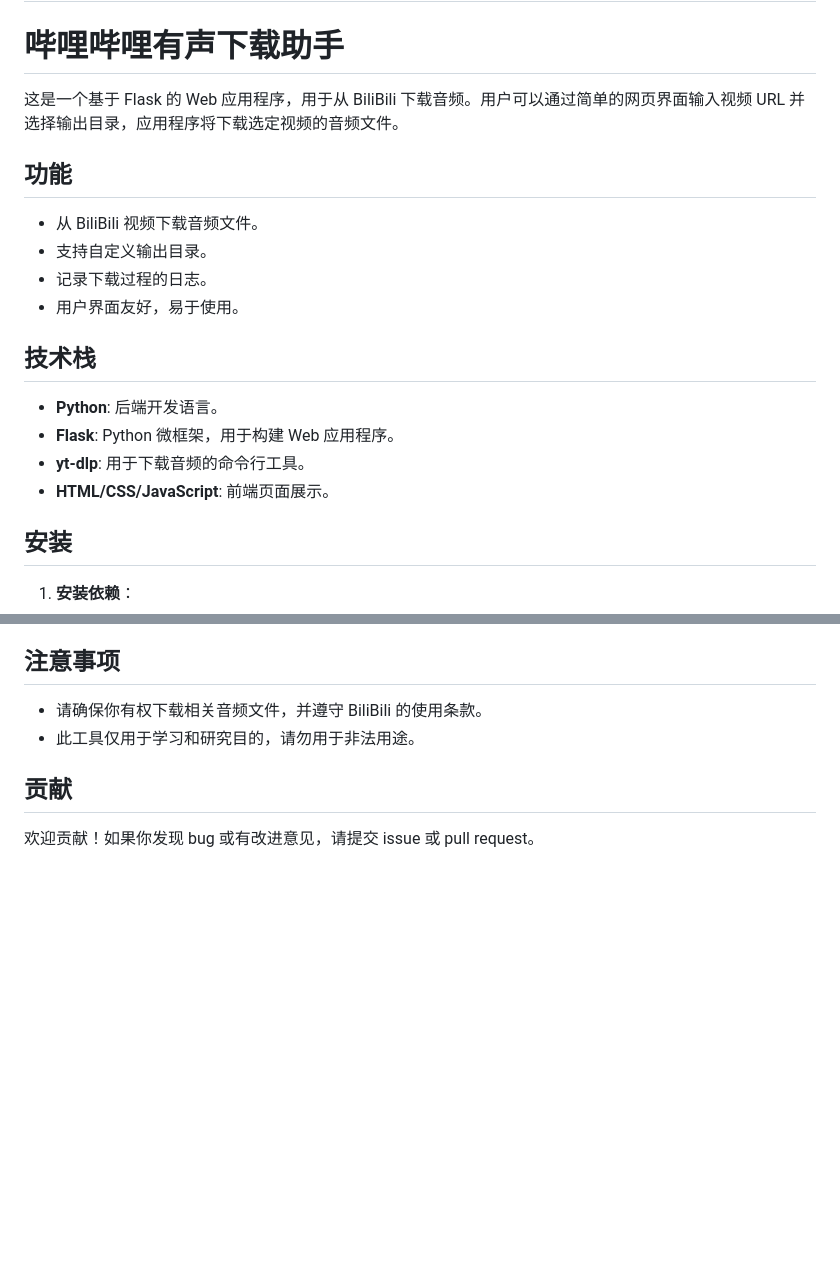
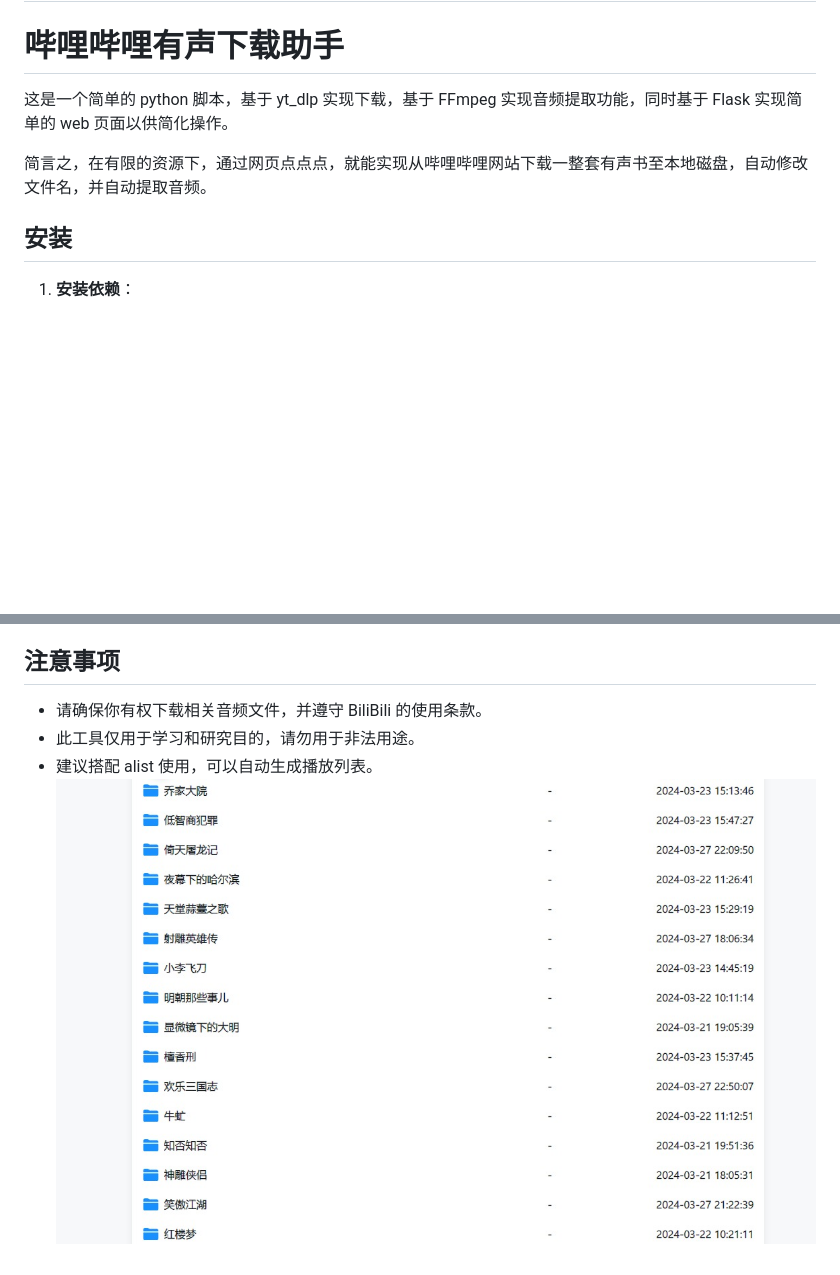
Before and after one commit to kiss2u/bilibili_audio_downloader, a Markdown page: README.md, 2 parts joined by grey strips. GitHub-like rendering; pictures changed too: screenshots/demo3.jpeg (added); blank space fills up the shorter version.

```diff
--- a/README.md
+++ b/README.md
@@ -1,21 +1,9 @@
 # BiliBili Audio Downloader
 # 哔哩哔哩有声下载助手
 
-这是一个基于 Flask 的 Web 应用程序，用于从 BiliBili 下载音频。用户可以通过简单的网页界面输入视频 URL 并选择输出目录，应用程序将下载选定视频的音频文件。
+这是一个简单的 python 脚本，基于 yt_dlp 实现下载，基于 FFmpeg 实现音频提取功能，同时基于 Flask 实现简单的 web 页面以供简化操作。
 
-## 功能
-
-- 从 BiliBili 视频下载音频文件。
-- 支持自定义输出目录。
-- 记录下载过程的日志。
-- 用户界面友好，易于使用。
-
-## 技术栈
-
-- **Python**: 后端开发语言。
-- **Flask**: Python 微框架，用于构建 Web 应用程序。
-- **yt-dlp**: 用于下载音频的命令行工具。
-- **HTML/CSS/JavaScript**: 前端页面展示。
+简言之，在有限的资源下，通过网页点点点，就能实现从哔哩哔哩网站下载一整套有声书至本地磁盘，自动修改文件名，并自动提取音频。
 
 ## 安装
 
@@ -65,7 +55,5 @@
 
 - 请确保你有权下载相关音频文件，并遵守 BiliBili 的使用条款。
 - 此工具仅用于学习和研究目的，请勿用于非法用途。
-
-## 贡献
-
-欢迎贡献！如果你发现 bug 或有改进意见，请提交 issue 或 pull request。
+- 建议搭配 alist 使用，可以自动生成播放列表。
+![alist演示](/screenshots/demo3.jpeg)
```
Also changed, not shown: other parts of README.md (+10 -8 lines), screenshots/demo1.jpeg (added), screenshots/demo2.jpeg (added).
